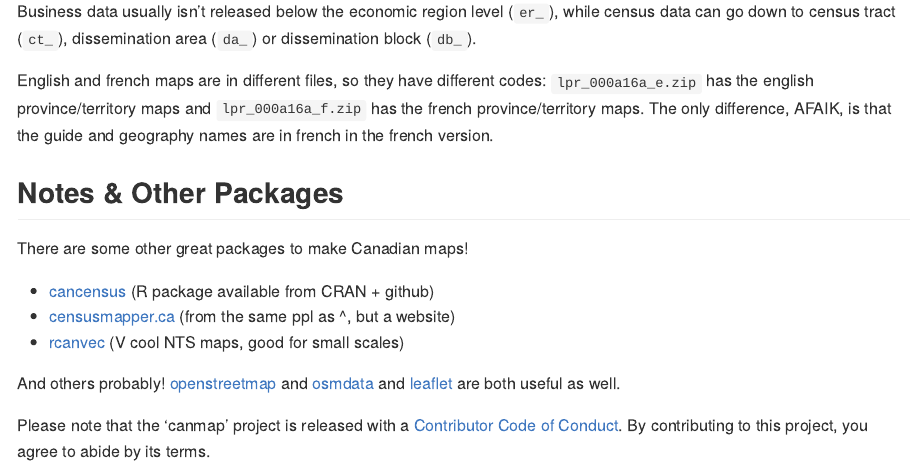
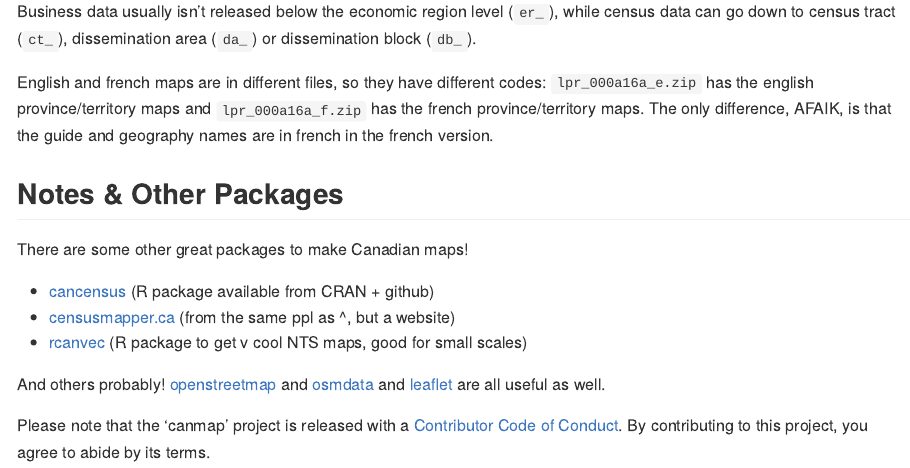
Before and after one commit to twedl/canmap, an R Markdown document (README.Rmd): the page in a window 1100 px wide, from 2710 px down before the commit and from 2750 px down after it, so that both start at the same text. The pictures show the output file README.md that the author committed with the source, drawn offline in the style of GitHub; long lines of code are wrapped.

Commit message:
Update censusmapper.ca link

```diff
--- a/README.Rmd
+++ b/README.Rmd
@@ -117,10 +118,10 @@ English and french maps are in different files, so they have different codes: ``
 There are some other great packages to make Canadian maps!
 
 - [cancensus](https://github.com/mountainMath/cancensus) (R package available from CRAN + github)
-- [censusmapper.ca](censusmapper.ca) (from the same ppl as ^, but a website)
-- [rcanvec](https://github.com/paleolimbot/rcanvec) (V cool NTS maps, good for small scales)
+- [censusmapper.ca](https://censusmapper.ca) (from the same ppl as ^, but a website)
+- [rcanvec](https://github.com/paleolimbot/rcanvec) (R package to get v cool NTS maps, good for small scales)
 
-And others probably! [openstreetmap](https://cran.r-project.org/web/packages/OpenStreetMap/index.html) and [osmdata](https://github.com/ropensci/osmdata) and [leaflet](https://cran.r-project.org/web/packages/leaflet/index.html) are both useful as well.
+And others probably! [openstreetmap](https://cran.r-project.org/web/packages/OpenStreetMap/index.html) and [osmdata](https://github.com/ropensci/osmdata) and [leaflet](https://cran.r-project.org/web/packages/leaflet/index.html) are all useful as well.
 
 Please note that the 'canmap' project is released with a
 [Contributor Code of Conduct](.github/CODE_OF_CONDUCT.md).
```
Also changed, not shown: README.md, README.Rmd (1 more changed lines), 1 other file.
